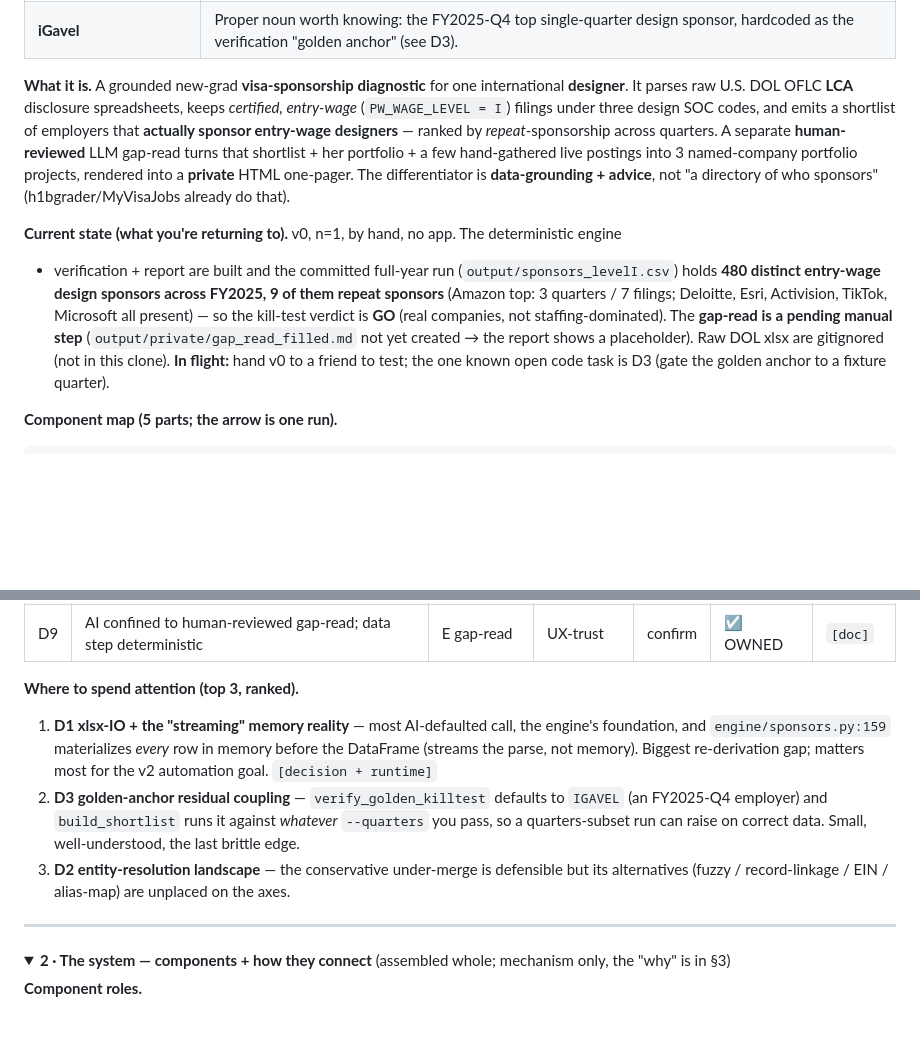
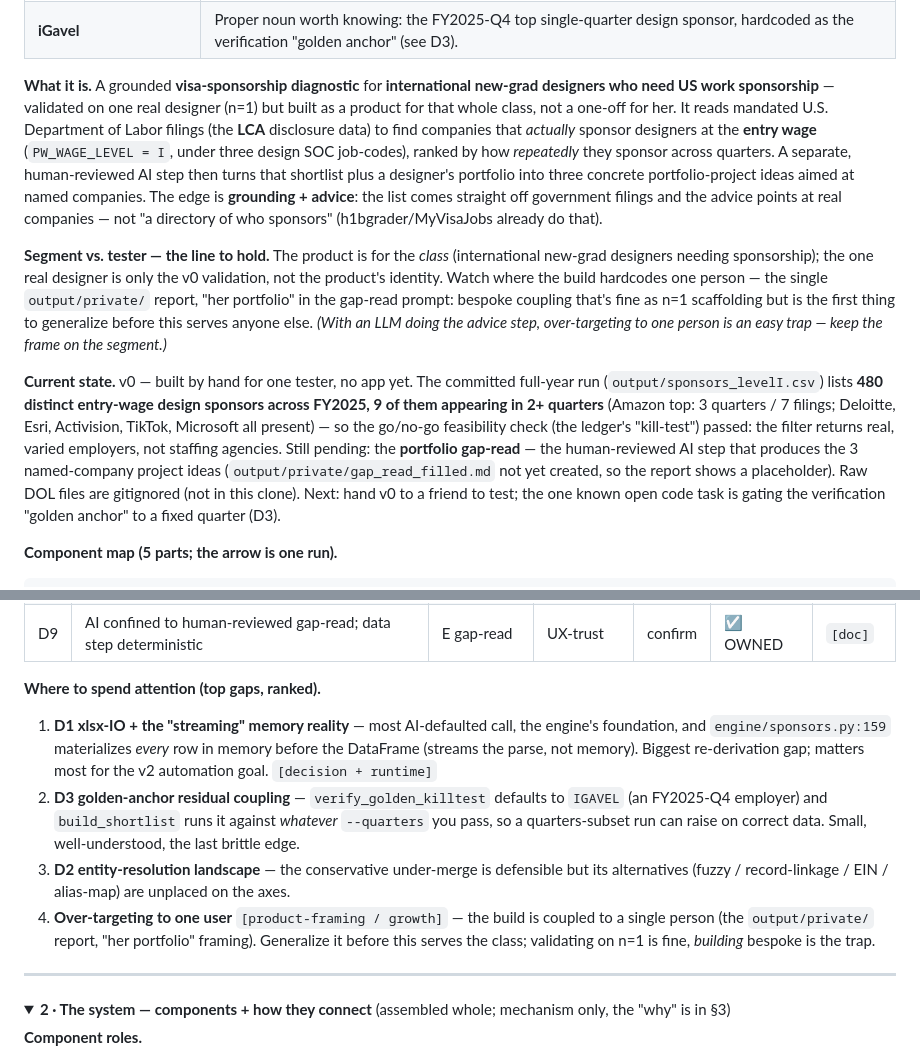
Before and after one commit to chzylee/Runway, a Markdown page: OWN_YOUR_CODE.md, 2 parts joined by grey strips. Rendered like a GitHub page; folded sections open; blank space fills up the shorter version.

Commit message:
Reframe cockpit to the segment + plain-language the coined terms
- 'What it is' now leads with the class (international new-grad designers
  needing sponsorship), validated on n=1, not built for one person; adds an
  explicit 'segment vs. tester' line flagging the over-targeting risk.
- plain-language pass on the cockpit: 'kill-test' -> go/no-go feasibility
  check (defined once), 'gap-read' -> portfolio gap-read (defined once).
- adds over-targeting to the attention list.

Co-Authored-By: Claude Opus 4.8 <noreply@anthropic.com>

```diff
--- a/OWN_YOUR_CODE.md
+++ b/OWN_YOUR_CODE.md
@@ -29,23 +29,11 @@ wrong call there costs one of those three).*
 | **CASE_STATUS = Certified** | The filing DOL approved — the only rows the engine keeps. |
 | **iGavel** | Proper noun worth knowing: the FY2025-Q4 top single-quarter design sponsor, hardcoded as the verification "golden anchor" (see D3). |
 
-**What it is.** A grounded new-grad **visa-sponsorship diagnostic** for one international
-**designer**. It parses raw U.S. DOL OFLC **LCA** disclosure spreadsheets, keeps *certified,
-entry-wage* (`PW_WAGE_LEVEL = I`) filings under three design SOC codes, and emits a shortlist of
-employers that **actually sponsor entry-wage designers** — ranked by *repeat*-sponsorship across
-quarters. A separate **human-reviewed** LLM gap-read turns that shortlist + her portfolio + a few
-hand-gathered live postings into 3 named-company portfolio projects, rendered into a **private**
-HTML one-pager. The differentiator is **data-grounding + advice**, not "a directory of who
-sponsors" (h1bgrader/MyVisaJobs already do that).
+**What it is.** A grounded **visa-sponsorship diagnostic** for **international new-grad designers who need US work sponsorship** — validated on one real designer (n=1) but built as a product for that whole class, not a one-off for her. It reads mandated U.S. Department of Labor filings (the **LCA** disclosure data) to find companies that *actually* sponsor designers at the **entry wage** (`PW_WAGE_LEVEL = I`, under three design SOC job-codes), ranked by how *repeatedly* they sponsor across quarters. A separate, human-reviewed AI step then turns that shortlist plus a designer's portfolio into three concrete portfolio-project ideas aimed at named companies. The edge is **grounding + advice**: the list comes straight off government filings and the advice points at real companies — not "a directory of who sponsors" (h1bgrader/MyVisaJobs already do that).
 
-**Current state (what you're returning to).** v0, n=1, by hand, no app. The deterministic engine
-+ verification + report are built and the committed full-year run (`output/sponsors_levelI.csv`)
-holds **480 distinct entry-wage design sponsors across FY2025, 9 of them repeat sponsors**
-(Amazon top: 3 quarters / 7 filings; Deloitte, Esri, Activision, TikTok, Microsoft all present) —
-so the kill-test verdict is **GO** (real companies, not staffing-dominated). The **gap-read is a
-pending manual step** (`output/private/gap_read_filled.md` not yet created → the report shows a
-placeholder). Raw DOL xlsx are gitignored (not in this clone). **In flight:** hand v0 to a friend
-to test; the one known open code task is D3 (gate the golden anchor to a fixture quarter).
+**Segment vs. tester — the line to hold.** The product is for the *class* (international new-grad designers needing sponsorship); the one real designer is only the v0 validation, not the product's identity. Watch where the build hardcodes one person — the single `output/private/` report, "her portfolio" in the gap-read prompt: bespoke coupling that's fine as n=1 scaffolding but is the first thing to generalize before this serves anyone else. *(With an LLM doing the advice step, over-targeting to one person is an easy trap — keep the frame on the segment.)*
+
+**Current state.** v0 — built by hand for one tester, no app yet. The committed full-year run (`output/sponsors_levelI.csv`) lists **480 distinct entry-wage design sponsors across FY2025, 9 of them appearing in 2+ quarters** (Amazon top: 3 quarters / 7 filings; Deloitte, Esri, Activision, TikTok, Microsoft all present) — so the go/no-go feasibility check (the ledger's "kill-test") passed: the filter returns real, varied employers, not staffing agencies. Still pending: the **portfolio gap-read** — the human-reviewed AI step that produces the 3 named-company project ideas (`output/private/gap_read_filled.md` not yet created, so the report shows a placeholder). Raw DOL files are gitignored (not in this clone). Next: hand v0 to a friend to test; the one known open code task is gating the verification "golden anchor" to a fixed quarter (D3).
 
 **Component map (5 parts; the arrow is one run).**
 
@@ -79,7 +67,7 @@ human-reviewed LLM step, outside the pipeline. `[B]` = the gate between engine a
 | D8 | Privacy split (private report vs public engine/CSV) | D report | cost-risk · UX | confirm | ☑ OWNED | `[doc]` |
 | D9 | AI confined to human-reviewed gap-read; data step deterministic | E gap-read | UX-trust | confirm | ☑ OWNED | `[doc]` |
 
-**Where to spend attention (top 3, ranked).**
+**Where to spend attention (top gaps, ranked).**
 1. **D1 xlsx-IO + the "streaming" memory reality** — most AI-defaulted call, the engine's
    foundation, and `engine/sponsors.py:159` materializes *every* row in memory before the
    DataFrame (streams the parse, not memory). Biggest re-derivation gap; matters most for the v2
@@ -89,6 +77,9 @@ human-reviewed LLM step, outside the pipeline. `[B]` = the gate between engine a
    a quarters-subset run can raise on correct data. Small, well-understood, the last brittle edge.
 3. **D2 entity-resolution landscape** — the conservative under-merge is defensible but its
    alternatives (fuzzy / record-linkage / EIN / alias-map) are unplaced on the axes.
+4. **Over-targeting to one user** `[product-framing / growth]` — the build is coupled to a single
+   person (the `output/private/` report, "her portfolio" framing). Generalize it before this
+   serves the class; validating on n=1 is fine, *building* bespoke is the trap.
 
 ---
 
```
